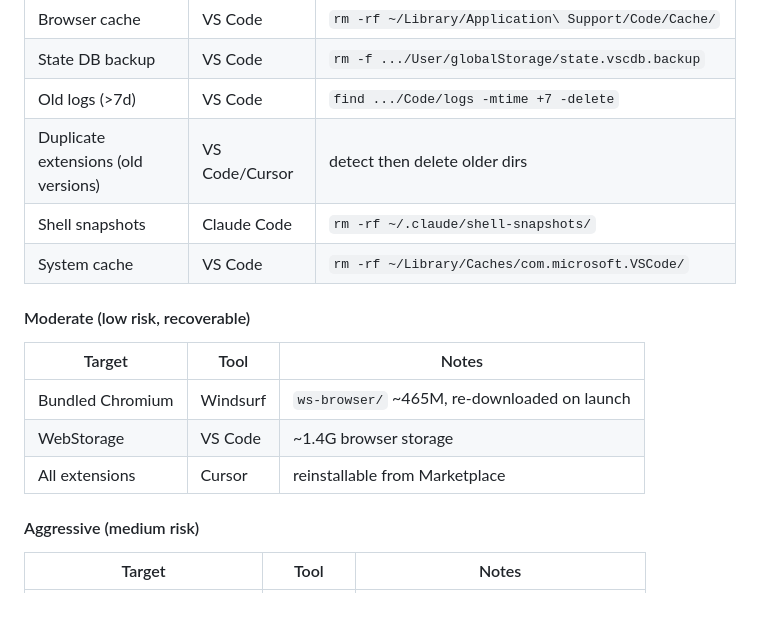
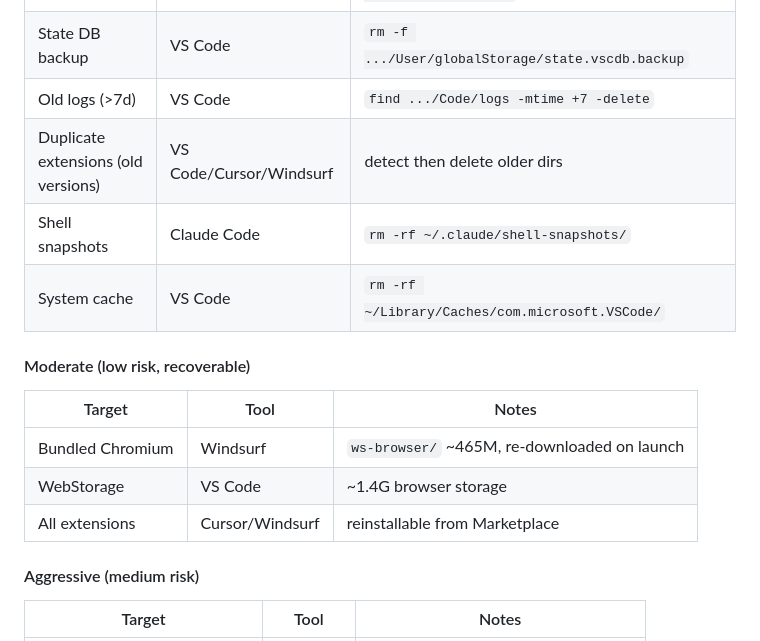
Before and after one commit to Linguage/henri_skills, a Markdown page: ai-tools-management/SKILL.md, the part around one of its changes. GitHub-like rendering; blank space fills up the shorter version.

```diff
--- a/ai-tools-management/SKILL.md
+++ b/ai-tools-management/SKILL.md
@@ -203,7 +220,7 @@ fi
 | Browser cache | VS Code | `rm -rf ~/Library/Application\ Support/Code/Cache/` |
 | State DB backup | VS Code | `rm -f .../User/globalStorage/state.vscdb.backup` |
 | Old logs (>7d) | VS Code | `find .../Code/logs -mtime +7 -delete` |
-| Duplicate extensions (old versions) | VS Code/Cursor | detect then delete older dirs |
+| Duplicate extensions (old versions) | VS Code/Cursor/Windsurf | detect then delete older dirs |
 | Shell snapshots | Claude Code | `rm -rf ~/.claude/shell-snapshots/` |
 | System cache | VS Code | `rm -rf ~/Library/Caches/com.microsoft.VSCode/` |
 
@@ -213,7 +230,7 @@ fi
 |--------|------|-------|
 | Bundled Chromium | Windsurf | `ws-browser/` ~465M, re-downloaded on launch |
 | WebStorage | VS Code | ~1.4G browser storage |
-| All extensions | Cursor | reinstallable from Marketplace |
+| All extensions | Cursor/Windsurf | reinstallable from Marketplace |
 
 #### Aggressive (medium risk)
 
```
Also changed, not shown: other parts of ai-tools-management/SKILL.md (+21 -4 lines).
